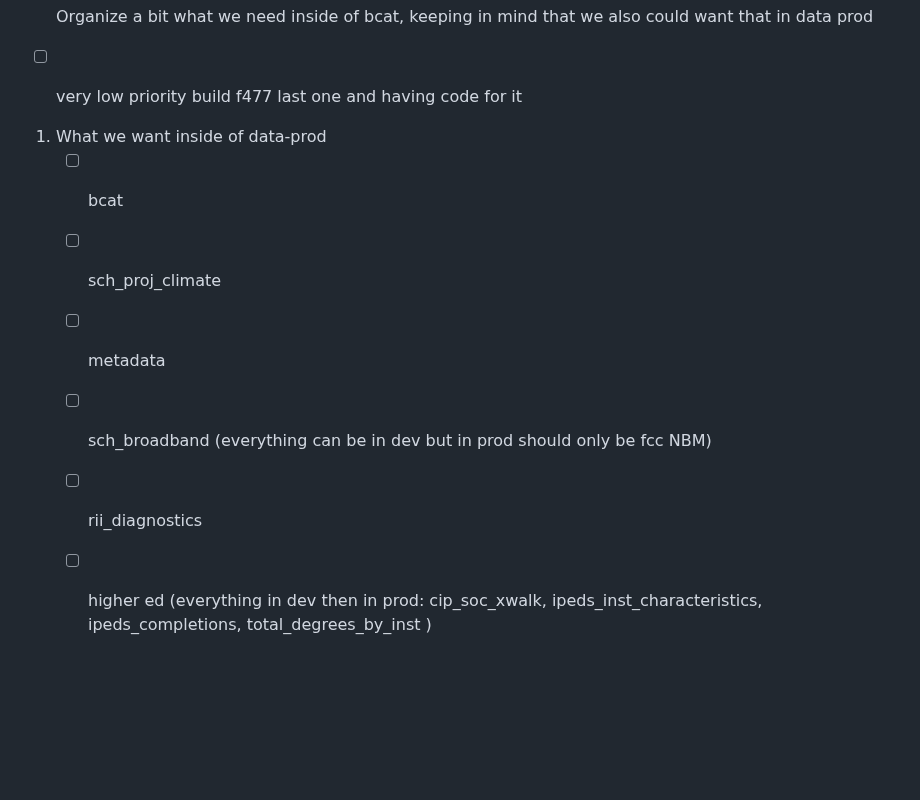
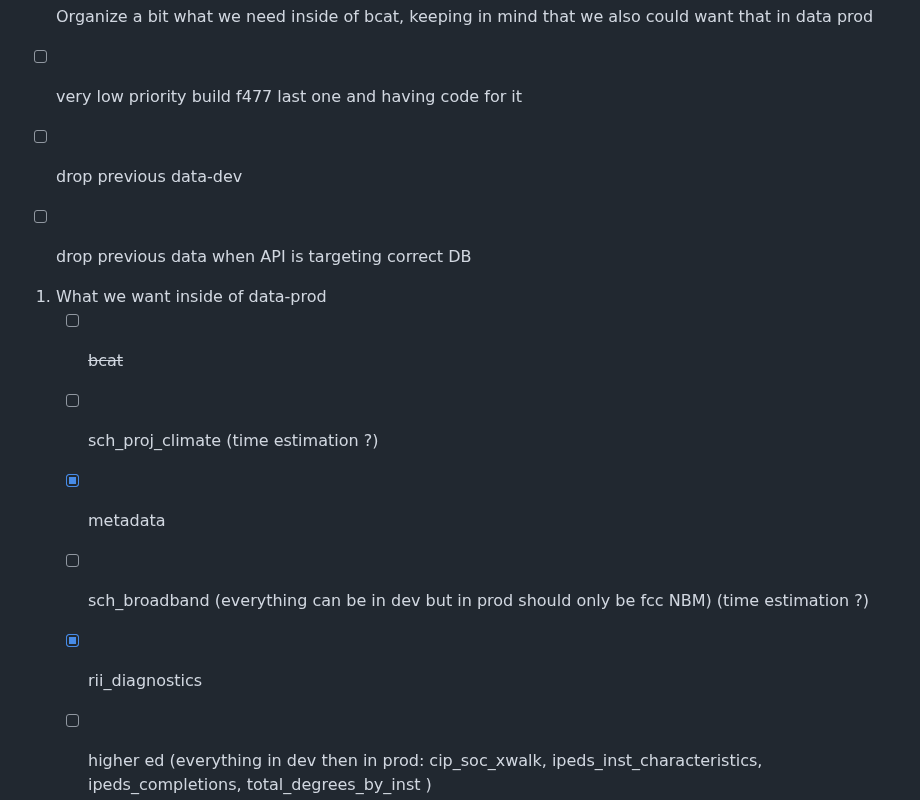
Before and after one commit to ruralinnovation/wiki, a Markdown page: PostgreSQL-RDS-Managment.md, the part around the change. Drawn GitHub-style; blank space fills up the shorter version.

Commit message:
Update PostgreSQL-RDS-Managment.md
update on data-prod

```diff
--- a/PostgreSQL-RDS-Managment.md
+++ b/PostgreSQL-RDS-Managment.md
@@ -119,11 +119,14 @@ TODO stuff:
 
 - [ ] Organize a bit what we need inside of bcat, keeping in mind that we also could want that in data prod
 - [ ] very low priority build f477 last one and having code for it
+- [ ] drop previous data-dev
+- [ ] drop previous data when API is targeting correct DB
+
 
 1. What we want inside of data-prod
-    - [ ] bcat
-    - [ ] sch_proj_climate
-    - [ ] metadata
-    - [ ] sch_broadband  (everything can be in dev but in prod should only be fcc NBM)
-    - [ ] rii_diagnostics
+    - [ ] ~~bcat~~
+    - [ ] sch_proj_climate (time estimation ?)
+    - [x] metadata
+    - [ ] sch_broadband  (everything can be in dev but in prod should only be fcc NBM) (time estimation ?)
+    - [x] rii_diagnostics
     - [ ] higher ed (everything in dev then in prod: cip_soc_xwalk, ipeds_inst_characteristics, ipeds_completions, total_degrees_by_inst  )
```
